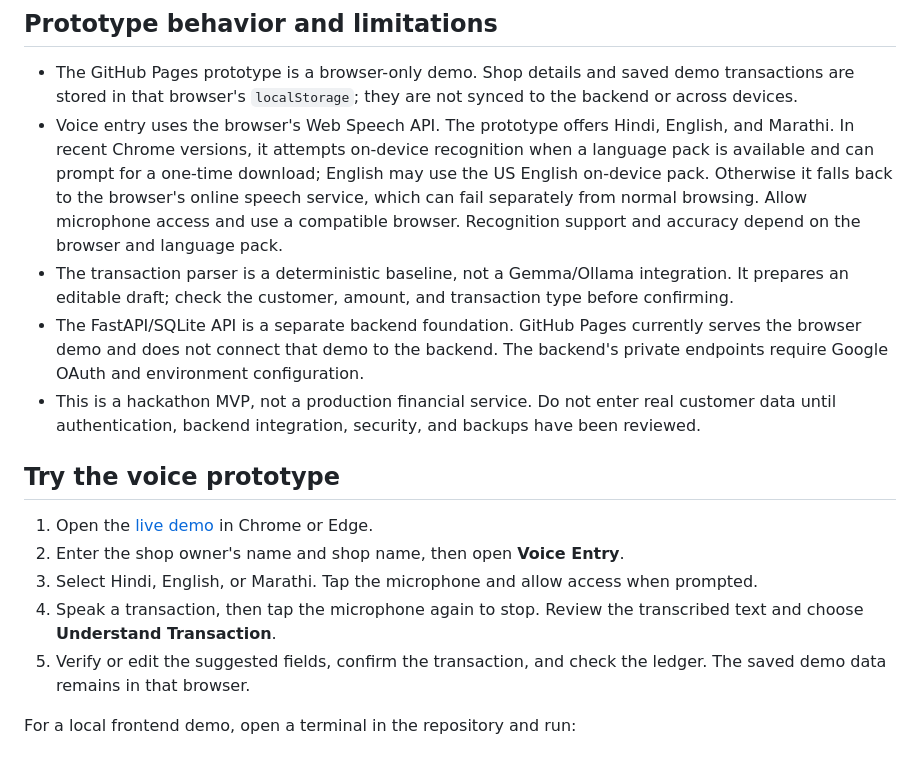
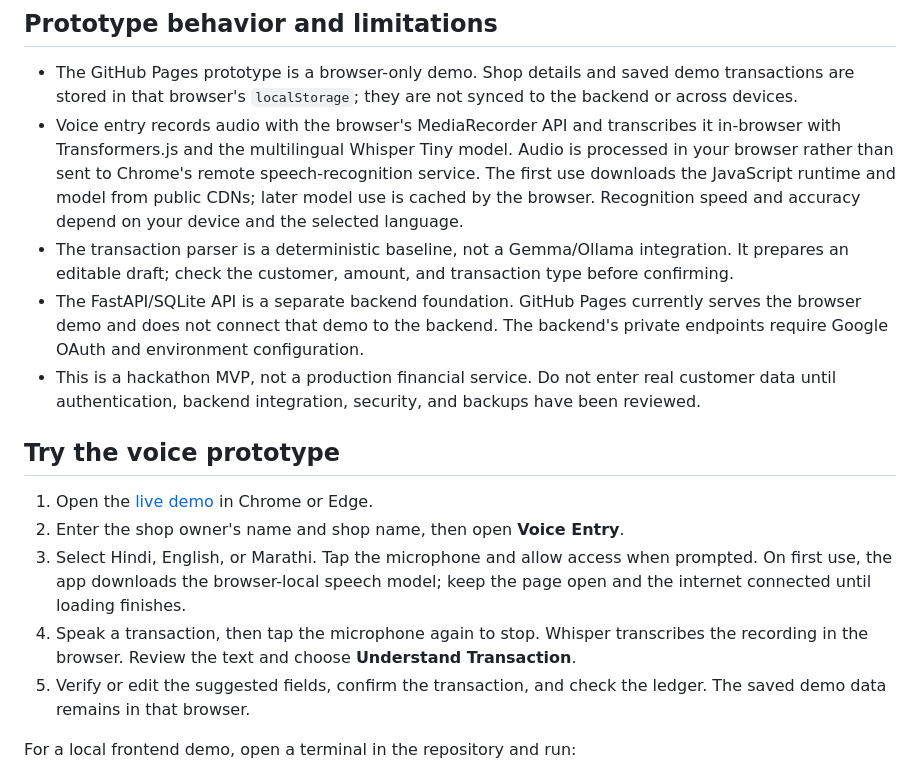
Before and after one commit to nishantekka2007-sys/voicekhata-hackday, a Markdown page: README.md, the part around the change. Rendered like a GitHub page.

Commit message:
docs: update voice prototype to local Whisper inference

```diff
--- a/README.md
+++ b/README.md
@@ -28,7 +28,7 @@ VoiceKhata helps shopkeepers track credit sales (udhaar), payments received, and
 ## Prototype behavior and limitations
 
 - The GitHub Pages prototype is a browser-only demo. Shop details and saved demo transactions are stored in that browser's `localStorage`; they are not synced to the backend or across devices.
-- Voice entry uses the browser's Web Speech API. The prototype offers Hindi, English, and Marathi. In recent Chrome versions, it attempts on-device recognition when a language pack is available and can prompt for a one-time download; English may use the US English on-device pack. Otherwise it falls back to the browser's online speech service, which can fail separately from normal browsing. Allow microphone access and use a compatible browser. Recognition support and accuracy depend on the browser and language pack.
+- Voice entry records audio with the browser's MediaRecorder API and transcribes it in-browser with Transformers.js and the multilingual Whisper Tiny model. Audio is processed in your browser rather than sent to Chrome's remote speech-recognition service. The first use downloads the JavaScript runtime and model from public CDNs; later model use is cached by the browser. Recognition speed and accuracy depend on your device and the selected language.
 - The transaction parser is a deterministic baseline, not a Gemma/Ollama integration. It prepares an editable draft; check the customer, amount, and transaction type before confirming.
 - The FastAPI/SQLite API is a separate backend foundation. GitHub Pages currently serves the browser demo and does not connect that demo to the backend. The backend's private endpoints require Google OAuth and environment configuration.
 - This is a hackathon MVP, not a production financial service. Do not enter real customer data until authentication, backend integration, security, and backups have been reviewed.
@@ -37,8 +37,8 @@ VoiceKhata helps shopkeepers track credit sales (udhaar), payments received, and
 
 1. Open the [live demo](https://nishantekka2007-sys.github.io/voicekhata-hackday/) in Chrome or Edge.
 2. Enter the shop owner's name and shop name, then open **Voice Entry**.
-3. Select Hindi, English, or Marathi. Tap the microphone and allow access when prompted.
-4. Speak a transaction, then tap the microphone again to stop. Review the transcribed text and choose **Understand Transaction**.
+3. Select Hindi, English, or Marathi. Tap the microphone and allow access when prompted. On first use, the app downloads the browser-local speech model; keep the page open and the internet connected until loading finishes.
+4. Speak a transaction, then tap the microphone again to stop. Whisper transcribes the recording in the browser. Review the text and choose **Understand Transaction**.
 5. Verify or edit the suggested fields, confirm the transaction, and check the ledger. The saved demo data remains in that browser.
 
 For a local frontend demo, open a terminal in the repository and run:
```
